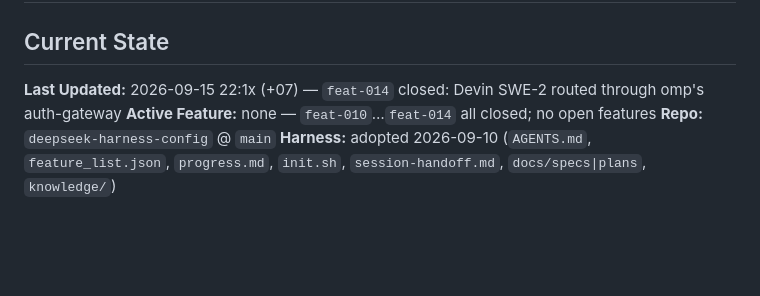
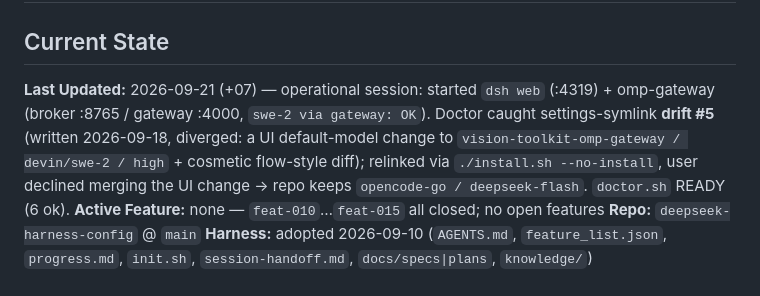
Before and after one commit to vovanduc/deepseek-harness-config, a Markdown page: progress.md, the part around the change. GitHub-like rendering; blank space fills up the shorter version.

Commit message:
Record drift #5 caught at service startup
The settings symlink had drifted again (written 2026-09-18, diverged with
a UI default-model change); doctor caught it, install.sh --no-install
relinked, and the UI change was reviewed and declined rather than merged.

Generated with [Devin](https://devin.ai)

Co-Authored-By: Devin <158243242+devin-ai-integration[bot]@users.noreply.github.com>

```diff
--- a/progress.md
+++ b/progress.md
@@ -2,8 +2,8 @@
 
 ## Current State
 
-**Last Updated:** 2026-09-15 22:1x (+07) — `feat-014` closed: Devin SWE-2 routed through omp's auth-gateway
-**Active Feature:** none — `feat-010`…`feat-014` all closed; no open features
+**Last Updated:** 2026-09-21 (+07) — operational session: started `dsh web` (:4319) + omp-gateway (broker :8765 / gateway :4000, `swe-2 via gateway: OK`). Doctor caught settings-symlink **drift #5** (written 2026-09-18, diverged: a UI default-model change to `vision-toolkit-omp-gateway / devin/swe-2 / high` + cosmetic flow-style diff); relinked via `./install.sh --no-install`, user declined merging the UI change → repo keeps `opencode-go / deepseek-flash`. `doctor.sh` READY (6 ok).
+**Active Feature:** none — `feat-010`…`feat-015` all closed; no open features
 **Repo:** `deepseek-harness-config` @ `main`
 **Harness:** adopted 2026-09-10 (`AGENTS.md`, `feature_list.json`, `progress.md`, `init.sh`, `session-handoff.md`, `docs/specs|plans`, `knowledge/`)
 
```
